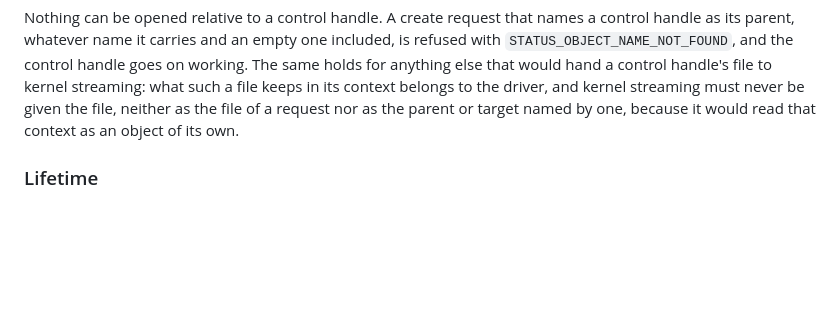
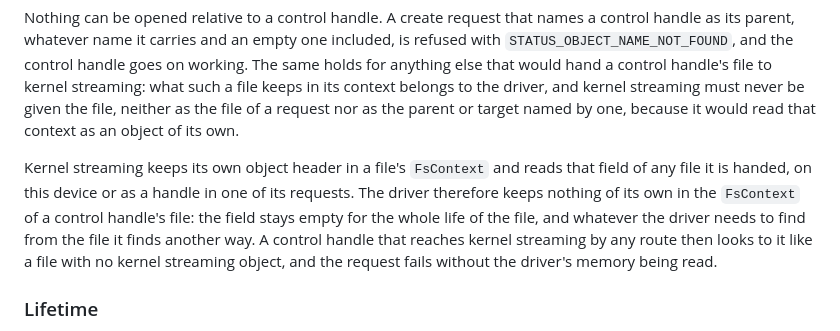
Before and after one commit to eiz/SynchronousAudioRouter, a Markdown page: driver/docs/behavior.md, the part around the change. Rendered like a GitHub page; blank space fills up the shorter version.

Commit message:
driver: specification: a control handle's FsContext stays empty (section 5)
Kernel streaming reads FsContext of any file it is handed, so the driver
keeps nothing of its own there.

Co-Authored-By: Claude Fable 5.2 <noreply@anthropic.com>

```diff
--- a/driver/docs/behavior.md
+++ b/driver/docs/behavior.md
@@ -206,6 +206,15 @@ control handle's file to kernel streaming: what such a file keeps in its
 context belongs to the driver, and kernel streaming must never be given the
 file, neither as the file of a request nor as the parent or target named by
 one, because it would read that context as an object of its own.
+
+Kernel streaming keeps its own object header in a file's `FsContext` and
+reads that field of any file it is handed, on this device or as a handle in
+one of its requests. The driver therefore keeps nothing of its own in the
+`FsContext` of a control handle's file: the field stays empty for the whole
+life of the file, and whatever the driver needs to find from the file it
+finds another way. A control handle that reaches kernel streaming by any
+route then looks to it like a file with no kernel streaming object, and the
+request fails without the driver's memory being read.
 
 ### Lifetime
 
```
